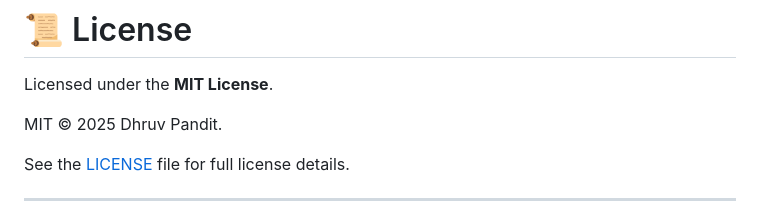
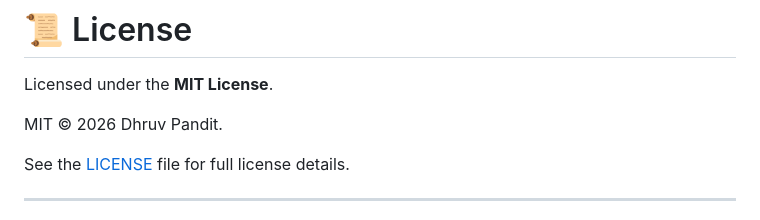
Before and after one commit to dhruvpandit46/Fault_Detection, a Markdown page: README.md, the part around the change. GitHub-like rendering.

```diff
--- a/README.md
+++ b/README.md
@@ -294,7 +294,7 @@ Contributions are welcome.
 
 Licensed under the **MIT License**.
 
-MIT © 2025 Dhruv Pandit.
+MIT © 2026 Dhruv Pandit.
 
 See the [LICENSE](LICENSE) file for full license details.
 
```
